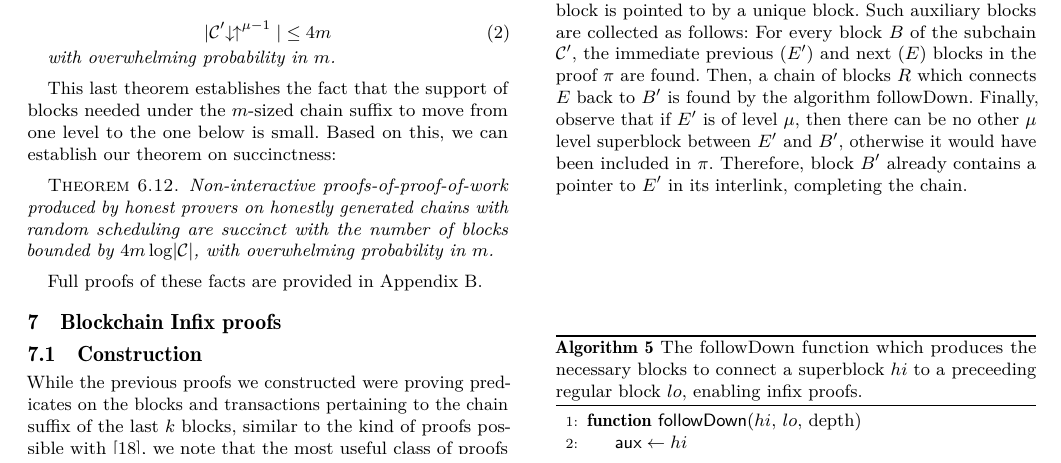
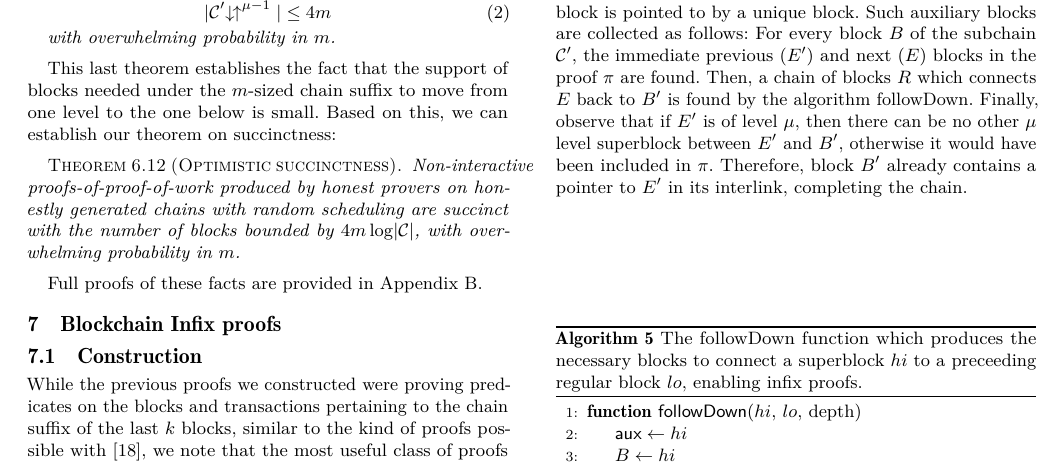
Before and after one commit to dionyziz/popow, a LaTeX paper (whitepaper/nipopows.tex, which reads whitepaper/succinctness.tex): part of page 11 of 21, cut so that both start at the same text. Compiled offline with pdfLaTeX.

Commit message:
Label optimistic succinctness theorem

```diff
--- a/whitepaper/succinctness.tex
+++ b/whitepaper/succinctness.tex
@@ -53,7 +53,7 @@ This last theorem establishes the fact that the support of blocks needed under
 the $m$-sized chain suffix to move from one level to the one below is small.
 Based on this, we can establish our theorem on succinctness:
 
-\begin{restatable}{theorem}{restateThmSuccinctness}
+\begin{restatable}[Optimistic succinctness]{theorem}{restateThmSuccinctness}
     \label{thm.succinctness}
     Non-interactive proofs-of-proof-of-work produced by honest provers on
     honestly generated chains with random scheduling are succinct with the
```
